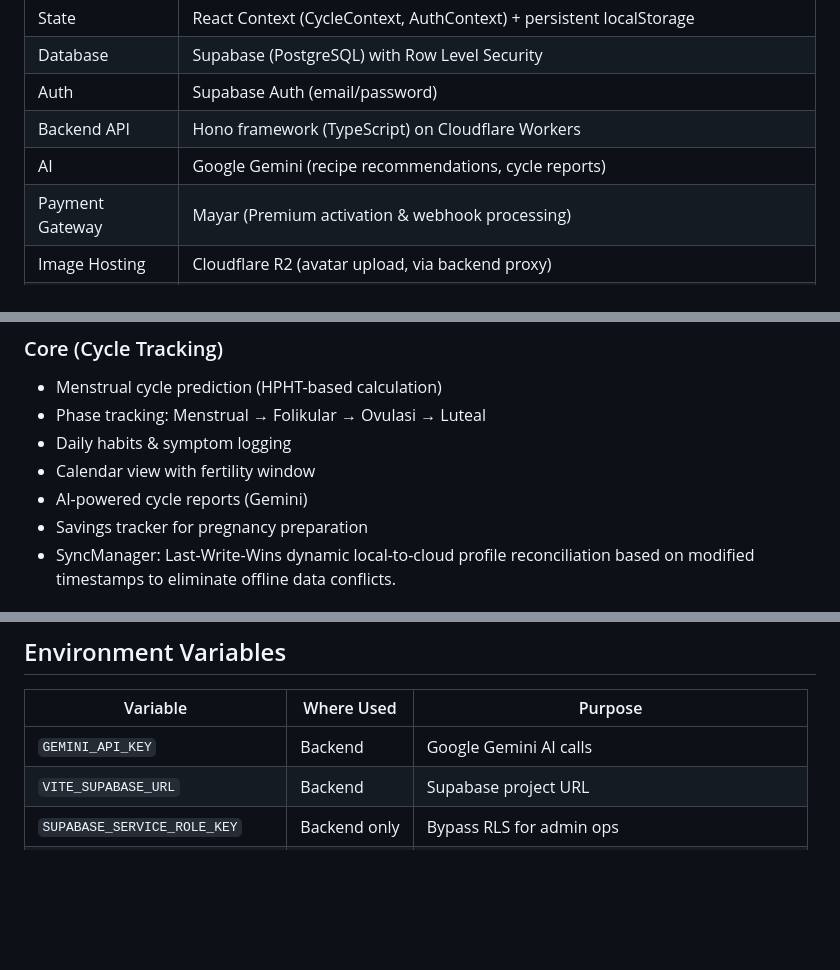
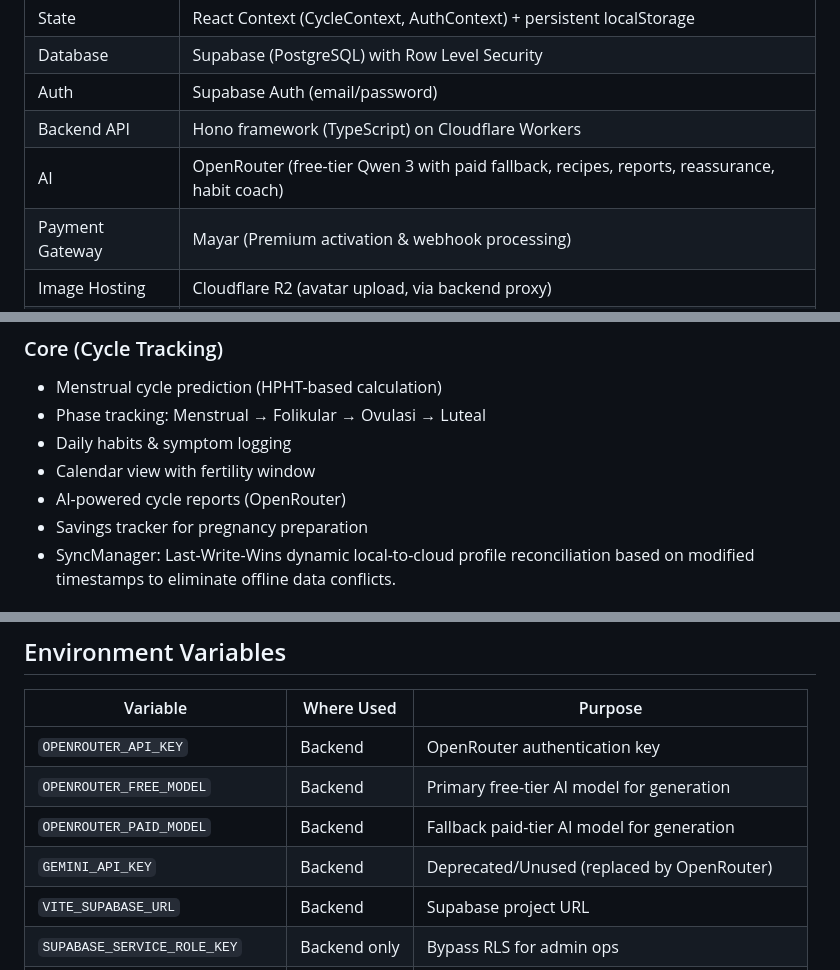
Before and after one commit to moxsenna/siklusio-v2, a Markdown page: ARCHITECTURE.md, 3 parts joined by grey strips. Rendered like a GitHub page; blank space fills up the shorter version.

Commit message:
docs: update ARCHITECTURE.md to reflect OpenRouter migration and env vars

```diff
--- a/ARCHITECTURE.md
+++ b/ARCHITECTURE.md
@@ -72,7 +72,7 @@ remix_-siklusio/
 | Database | Supabase (PostgreSQL) with Row Level Security |
 | Auth | Supabase Auth (email/password) |
 | Backend API | Hono framework (TypeScript) on Cloudflare Workers |
-| AI | Google Gemini (recipe recommendations, cycle reports) |
+| AI | OpenRouter (free-tier Qwen 3 with paid fallback, recipes, reports, reassurance, habit coach) |
 | Payment Gateway | Mayar (Premium activation & webhook processing) |
 | Image Hosting | Cloudflare R2 (avatar upload, via backend proxy) |
 | Deployment | Cloudflare Pages (web) + Cloudflare Workers (backend API) + Play Store (Android via EAS Build) |
@@ -84,7 +84,7 @@ remix_-siklusio/
 - Phase tracking: Menstrual → Folikular → Ovulasi → Luteal
 - Daily habits & symptom logging
 - Calendar view with fertility window
-- AI-powered cycle reports (Gemini)
+- AI-powered cycle reports (OpenRouter)
 - Savings tracker for pregnancy preparation
 - SyncManager: Last-Write-Wins dynamic local-to-cloud profile reconciliation based on modified timestamps to eliminate offline data conflicts.
 
@@ -186,7 +186,10 @@ eas build --platform android     # → .aab for Play Store
 
 | Variable | Where Used | Purpose |
 |----------|-----------|---------|
-| `GEMINI_API_KEY` | Backend | Google Gemini AI calls |
+| `OPENROUTER_API_KEY` | Backend | OpenRouter authentication key |
+| `OPENROUTER_FREE_MODEL` | Backend | Primary free-tier AI model for generation |
+| `OPENROUTER_PAID_MODEL` | Backend | Fallback paid-tier AI model for generation |
+| `GEMINI_API_KEY` | Backend | Deprecated/Unused (replaced by OpenRouter) |
 | `VITE_SUPABASE_URL` | Backend | Supabase project URL |
 | `SUPABASE_SERVICE_ROLE_KEY` | Backend only | Bypass RLS for admin ops |
 | `EXPO_PUBLIC_SUPABASE_URL` | Mobile app | Supabase client init |
```
